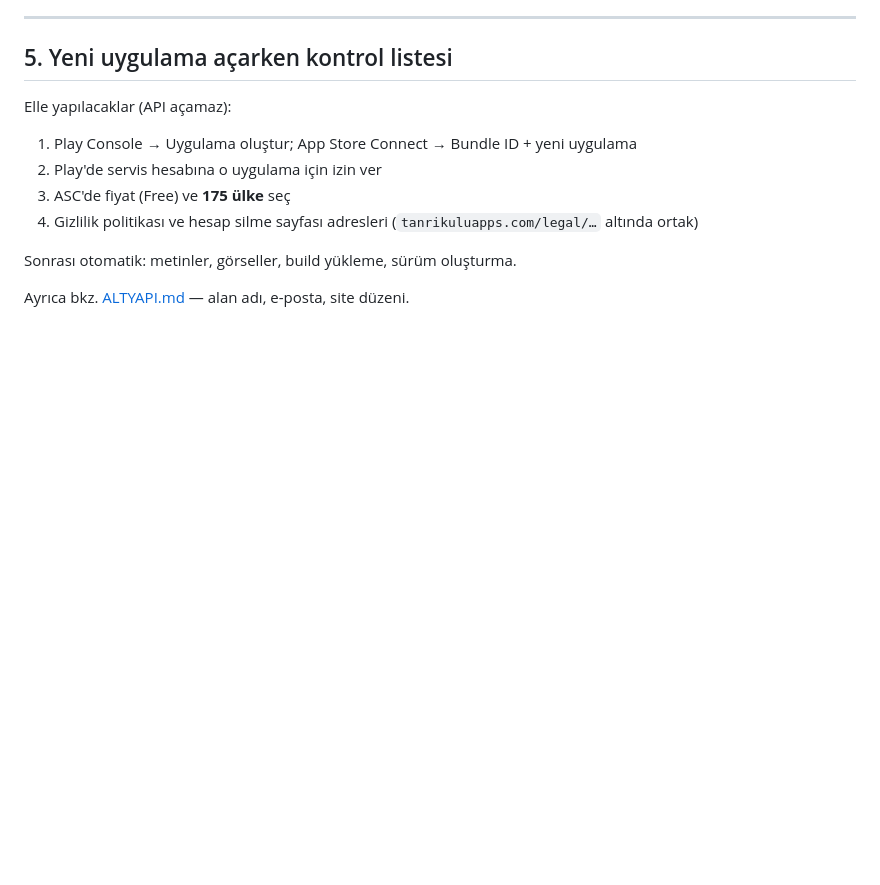
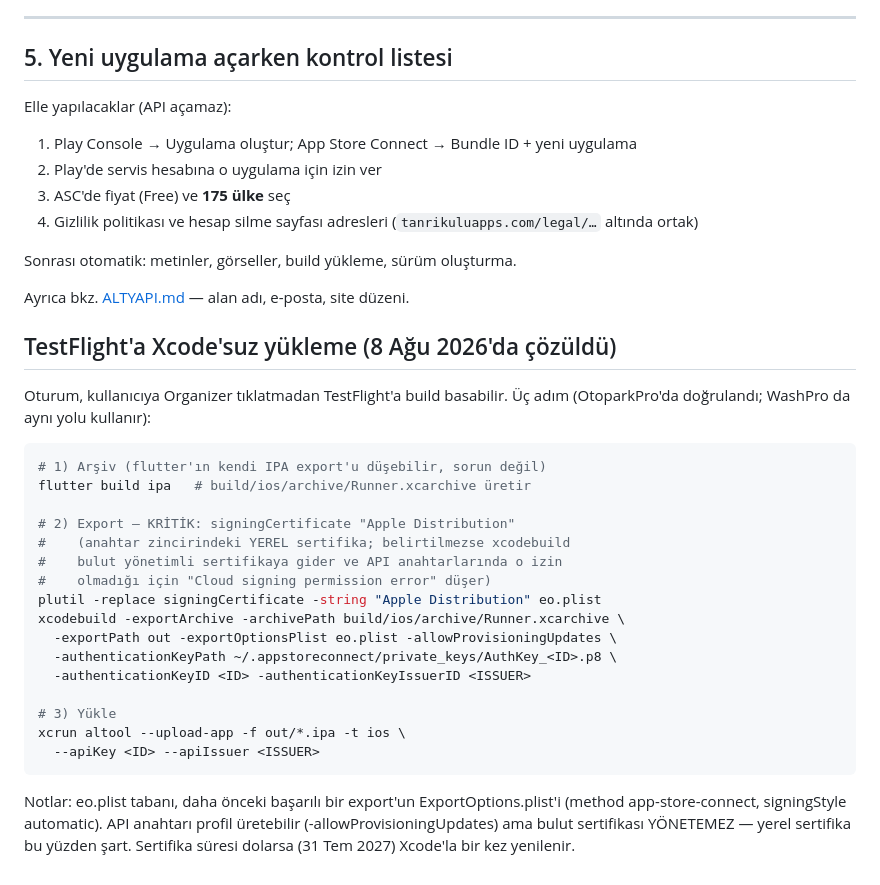
Before and after one commit to osmantanrikulu/tanrikuluapps-site, a Markdown page: docs/MAGAZA-OTOMASYONU.md, the part around the change. GitHub-like rendering; blank space fills up the shorter version.

Commit message:
El kitabı: TestFlight'a Xcode'suz yükleme tarifi
Co-Authored-By: Claude Fable 5 <noreply@anthropic.com>

````diff
--- a/docs/MAGAZA-OTOMASYONU.md
+++ b/docs/MAGAZA-OTOMASYONU.md
@@ -165,3 +165,33 @@ Elle yapılacaklar (API açamaz):
 Sonrası otomatik: metinler, görseller, build yükleme, sürüm oluşturma.
 
 Ayrıca bkz. [ALTYAPI.md](ALTYAPI.md) — alan adı, e-posta, site düzeni.
+
+## TestFlight'a Xcode'suz yükleme (8 Ağu 2026'da çözüldü)
+
+Oturum, kullanıcıya Organizer tıklatmadan TestFlight'a build basabilir.
+Üç adım (OtoparkPro'da doğrulandı; WashPro da aynı yolu kullanır):
+
+```bash
+# 1) Arşiv (flutter'ın kendi IPA export'u düşebilir, sorun değil)
+flutter build ipa   # build/ios/archive/Runner.xcarchive üretir
+
+# 2) Export — KRİTİK: signingCertificate "Apple Distribution"
+#    (anahtar zincirindeki YEREL sertifika; belirtilmezse xcodebuild
+#    bulut yönetimli sertifikaya gider ve API anahtarlarında o izin
+#    olmadığı için "Cloud signing permission error" düşer)
+plutil -replace signingCertificate -string "Apple Distribution" eo.plist
+xcodebuild -exportArchive -archivePath build/ios/archive/Runner.xcarchive \
+  -exportPath out -exportOptionsPlist eo.plist -allowProvisioningUpdates \
+  -authenticationKeyPath ~/.appstoreconnect/private_keys/AuthKey_<ID>.p8 \
+  -authenticationKeyID <ID> -authenticationKeyIssuerID <ISSUER>
+
+# 3) Yükle
+xcrun altool --upload-app -f out/*.ipa -t ios \
+  --apiKey <ID> --apiIssuer <ISSUER>
+```
+
+Notlar: eo.plist tabanı, daha önceki başarılı bir export'un
+ExportOptions.plist'i (method app-store-connect, signingStyle
+automatic). API anahtarı profil üretebilir (-allowProvisioningUpdates)
+ama bulut sertifikası YÖNETEMEZ — yerel sertifika bu yüzden şart.
+Sertifika süresi dolarsa (31 Tem 2027) Xcode'la bir kez yenilenir.
````
